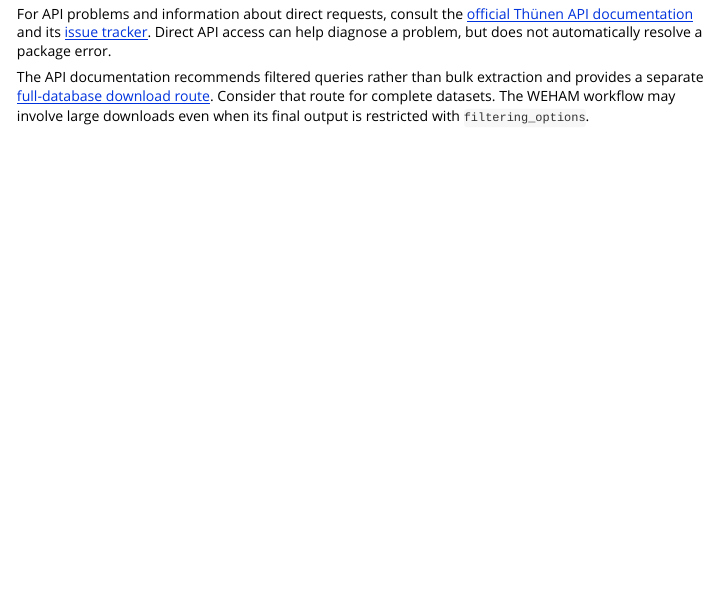
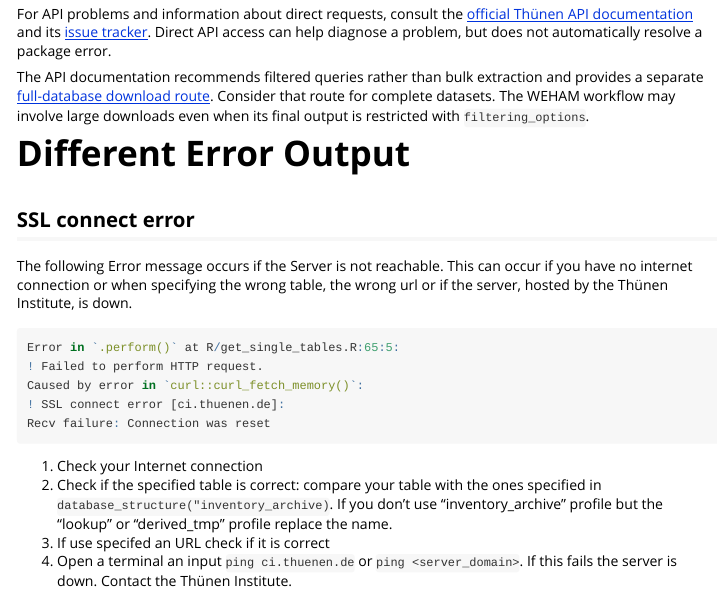
Before and after one commit to spl2809/gnfidatR, an R Markdown document (vignettes/getting-started.Rmd): the page in a window 1100 px wide, from 12080 px down. Rendered offline with R 4.5, knitr and Pandoc, with nearby package versions.

Commit message:
started section error handling

````diff
--- a/vignettes/getting-started.Rmd
+++ b/vignettes/getting-started.Rmd
@@ -690,3 +690,21 @@ extraction and provides a separate
 Consider that route for complete datasets. The WEHAM workflow may involve
 large downloads even when its final output is restricted with
 `filtering_options`.
+
+# Different Error Output
+
+## SSL connect error
+The following Error message occurs if the Server is not reachable.
+This can occur if you have no internet connection or when specifying the wrong table, the wrong url or if the server, hosted by the Thünen Institute, is down.
+
+```{r SSL-connect-error, eval = FALSE}
+Error in `.perform()` at R/get_single_tables.R:65:5:
+! Failed to perform HTTP request.
+Caused by error in `curl::curl_fetch_memory()`:
+! SSL connect error [ci.thuenen.de]:
+Recv failure: Connection was reset
+```
+1. Check your Internet connection
+1. Check if the specified table is correct: compare your table with the ones specified in `database_structure("inventory_archive)`. If you don't use "inventory_archive" profile but the "lookup" or "derived_tmp" profile replace the name.
+2. If use specifed an URL check if it is correct
+3. Open a terminal an input `ping ci.thuenen.de` or `ping <server_domain>`. If this fails the server is down. Contact the Thünen Institute.
````
